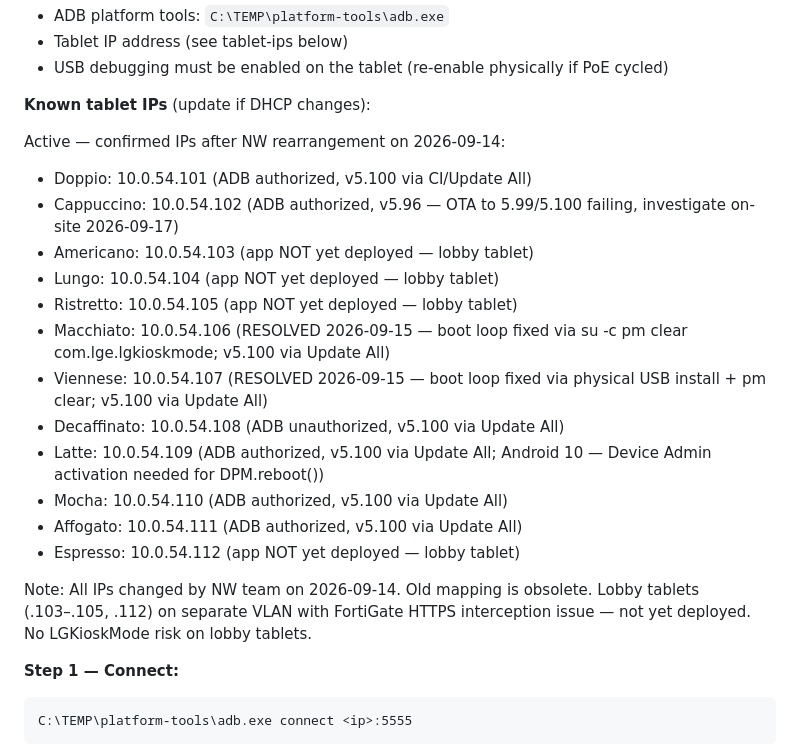
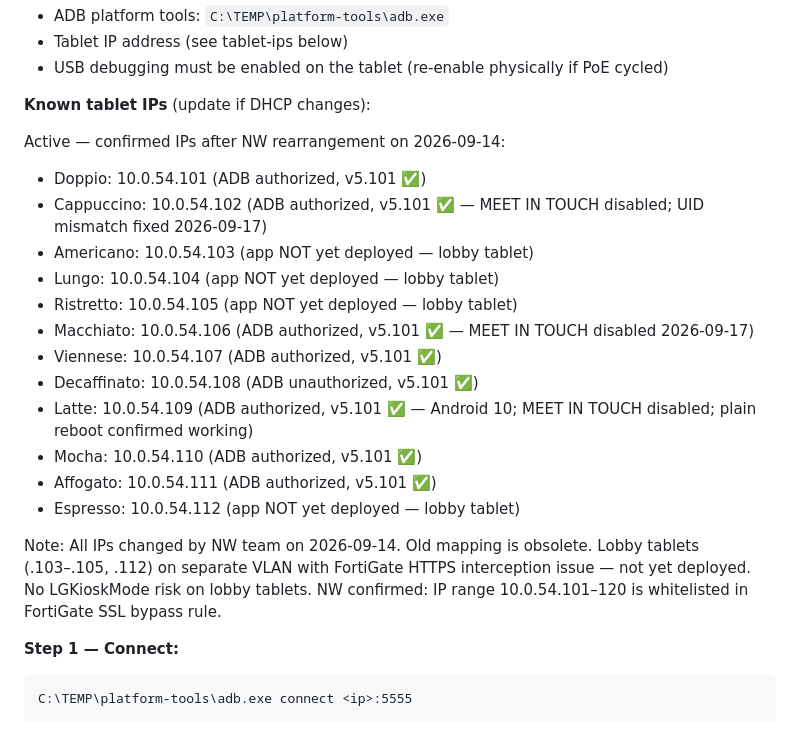
Before and after one commit to Pom7220/Display-Room, a Markdown page: .claude/agents/knowledge-base.md, the part around one of its changes. Drawn GitHub-style.

````diff
--- a/.claude/agents/knowledge-base.md
+++ b/.claude/agents/knowledge-base.md
@@ -86,20 +86,21 @@ Use when the agent flags a case as "needs ADB" — pattern not explainable from
 **Known tablet IPs** (update if DHCP changes):
 
 Active — confirmed IPs after NW rearrangement on 2026-09-14:
-- Doppio:      10.0.54.101  (ADB authorized, v5.100 via CI/Update All)
-- Cappuccino:  10.0.54.102  (ADB authorized, v5.96 — OTA to 5.99/5.100 failing, investigate on-site 2026-09-17)
+- Doppio:      10.0.54.101  (ADB authorized, v5.101 ✅)
+- Cappuccino:  10.0.54.102  (ADB authorized, v5.101 ✅ — MEET IN TOUCH disabled; UID mismatch fixed 2026-09-17)
 - Americano:   10.0.54.103  (app NOT yet deployed — lobby tablet)
 - Lungo:       10.0.54.104  (app NOT yet deployed — lobby tablet)
 - Ristretto:   10.0.54.105  (app NOT yet deployed — lobby tablet)
-- Macchiato:   10.0.54.106  (RESOLVED 2026-09-15 — boot loop fixed via su -c pm clear com.lge.lgkioskmode; v5.100 via Update All)
-- Viennese:    10.0.54.107  (RESOLVED 2026-09-15 — boot loop fixed via physical USB install + pm clear; v5.100 via Update All)
-- Decaffinato: 10.0.54.108  (ADB unauthorized, v5.100 via Update All)
-- Latte:       10.0.54.109  (ADB authorized, v5.100 via Update All; Android 10 — Device Admin activation needed for DPM.reboot())
-- Mocha:       10.0.54.110  (ADB authorized, v5.100 via Update All)
-- Affogato:    10.0.54.111  (ADB authorized, v5.100 via Update All)
+- Macchiato:   10.0.54.106  (ADB authorized, v5.101 ✅ — MEET IN TOUCH disabled 2026-09-17)
+- Viennese:    10.0.54.107  (ADB authorized, v5.101 ✅)
+- Decaffinato: 10.0.54.108  (ADB unauthorized, v5.101 ✅)
+- Latte:       10.0.54.109  (ADB authorized, v5.101 ✅ — Android 10; MEET IN TOUCH disabled; plain reboot confirmed working)
+- Mocha:       10.0.54.110  (ADB authorized, v5.101 ✅)
+- Affogato:    10.0.54.111  (ADB authorized, v5.101 ✅)
 - Espresso:    10.0.54.112  (app NOT yet deployed — lobby tablet)
 
 Note: All IPs changed by NW team on 2026-09-14. Old mapping is obsolete. Lobby tablets (.103–.105, .112) on separate VLAN with FortiGate HTTPS interception issue — not yet deployed. No LGKioskMode risk on lobby tablets.
+NW confirmed: IP range 10.0.54.101–120 is whitelisted in FortiGate SSL bypass rule.
 
 **Step 1 — Connect:**
 ```
````
Also changed, not shown: other parts of .claude/agents/knowledge-base.md (+36 -0 lines).
